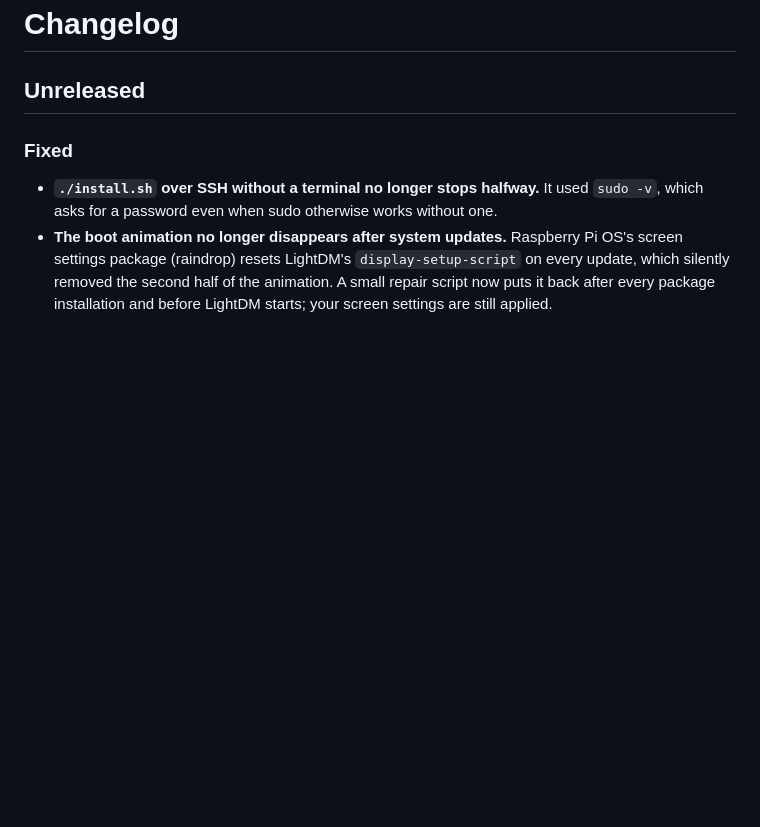
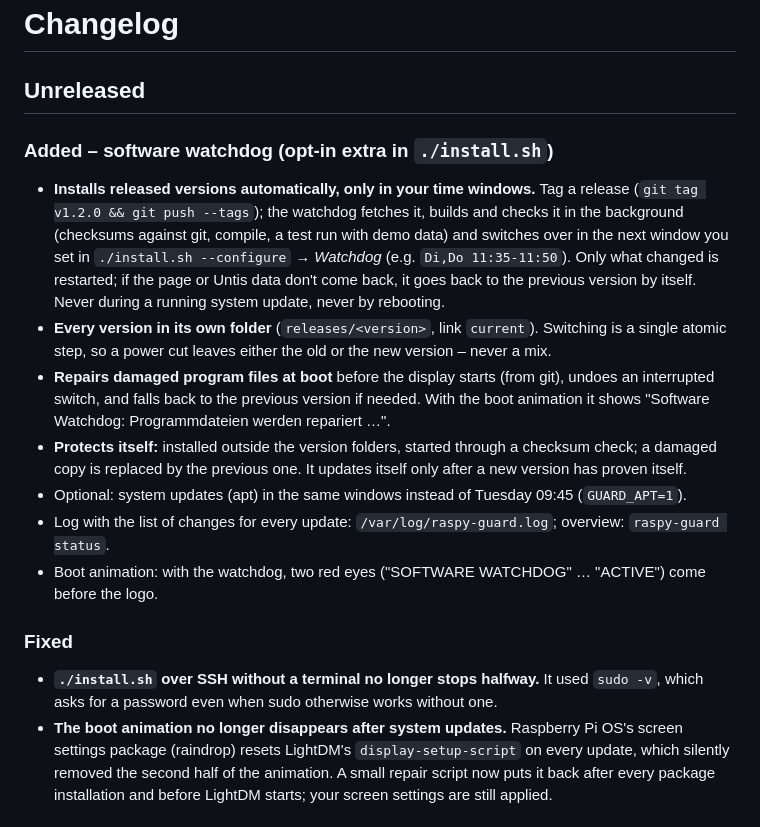
Before and after one commit to jstarndmprsn/untis-dashboard, a Markdown page: CHANGELOG.md, the part around the change. GitHub-like rendering; blank space fills up the shorter version.

```diff
--- a/CHANGELOG.md
+++ b/CHANGELOG.md
@@ -1,6 +1,25 @@
 # Changelog
 
 ## Unreleased
+
+### Added – software watchdog (opt-in extra in `./install.sh`)
+
+- **Installs released versions automatically, only in your time windows.** Tag a release
+  (`git tag v1.2.0 && git push --tags`); the watchdog fetches it, builds and checks it in the
+  background (checksums against git, compile, a test run with demo data) and switches over in the
+  next window you set in `./install.sh --configure` → *Watchdog* (e.g. `Di,Do 11:35-11:50`).
+  Only what changed is restarted; if the page or Untis data don't come back, it goes back to the
+  previous version by itself. Never during a running system update, never by rebooting.
+- **Every version in its own folder** (`releases/<version>`, link `current`). Switching is a single
+  atomic step, so a power cut leaves either the old or the new version – never a mix.
+- **Repairs damaged program files at boot** before the display starts (from git), undoes an
+  interrupted switch, and falls back to the previous version if needed. With the boot animation it
+  shows "Software Watchdog: Programmdateien werden repariert …".
+- **Protects itself:** installed outside the version folders, started through a checksum check; a
+  damaged copy is replaced by the previous one. It updates itself only after a new version has proven itself.
+- Optional: system updates (apt) in the same windows instead of Tuesday 09:45 (`GUARD_APT=1`).
+- Log with the list of changes for every update: `/var/log/raspy-guard.log`; overview: `raspy-guard status`.
+- Boot animation: with the watchdog, two red eyes ("SOFTWARE WATCHDOG" … "ACTIVE") come before the logo.
 
 ### Fixed
 
```
Also changed, not shown: README.md (+39 -1 lines), docs/watchdog.gif (added), 13 other files.
